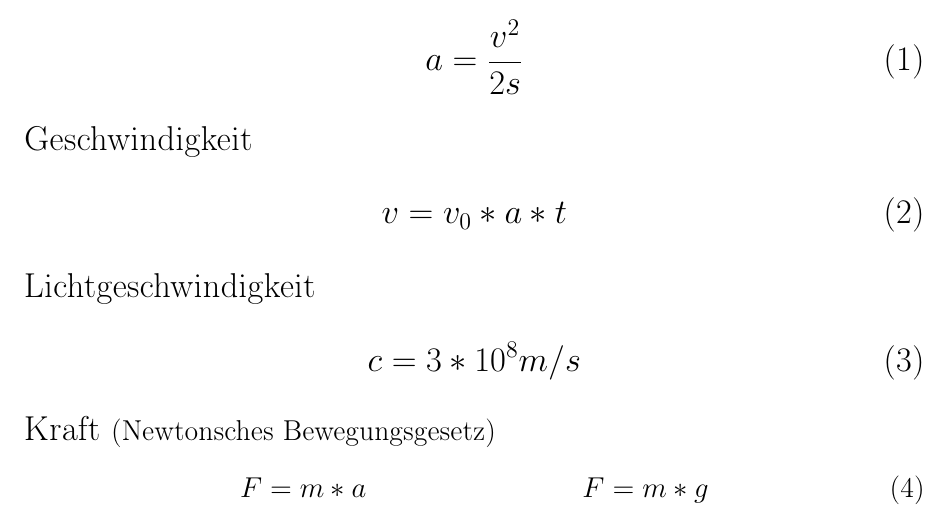
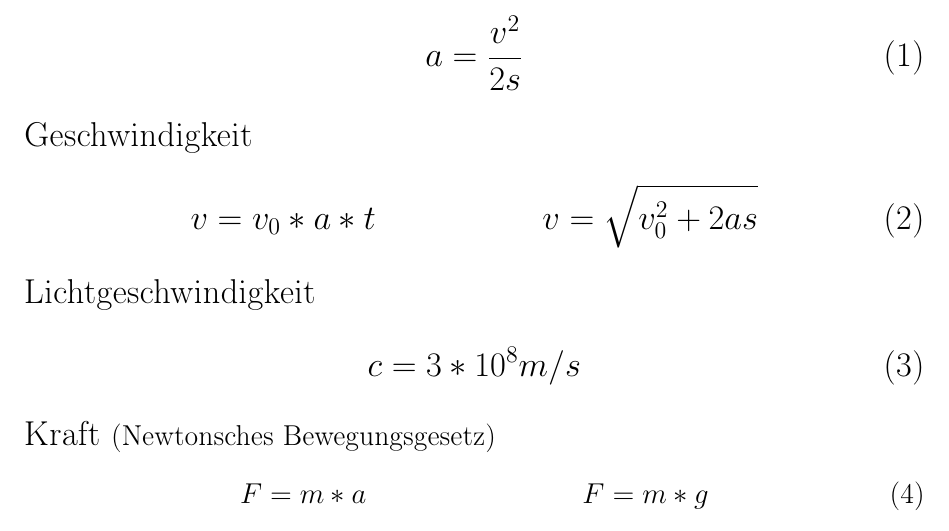
Before and after one commit to innerjoin/PhAI-Formulary, a LaTeX document (Formelsammlung.tex): part of page 1 of 7, cut so that both start at the same text. Compiled offline with pdfLaTeX.

Commit message:
Geschwindigkeit mit Anfangsstrecke und Beschleunigung

```diff
--- a/Formelsammlung.tex
+++ b/Formelsammlung.tex
@@ -40,7 +40,8 @@
 
 	Geschwindigkeit
 	\begin{align}
-		v = v_{0} * a * t
+		&v = v_{0} * a * t
+		&&v = \sqrt{ v_{0}^2 + 2 a s }
 	\end{align}
 
 	Lichtgeschwindigkeit
```
